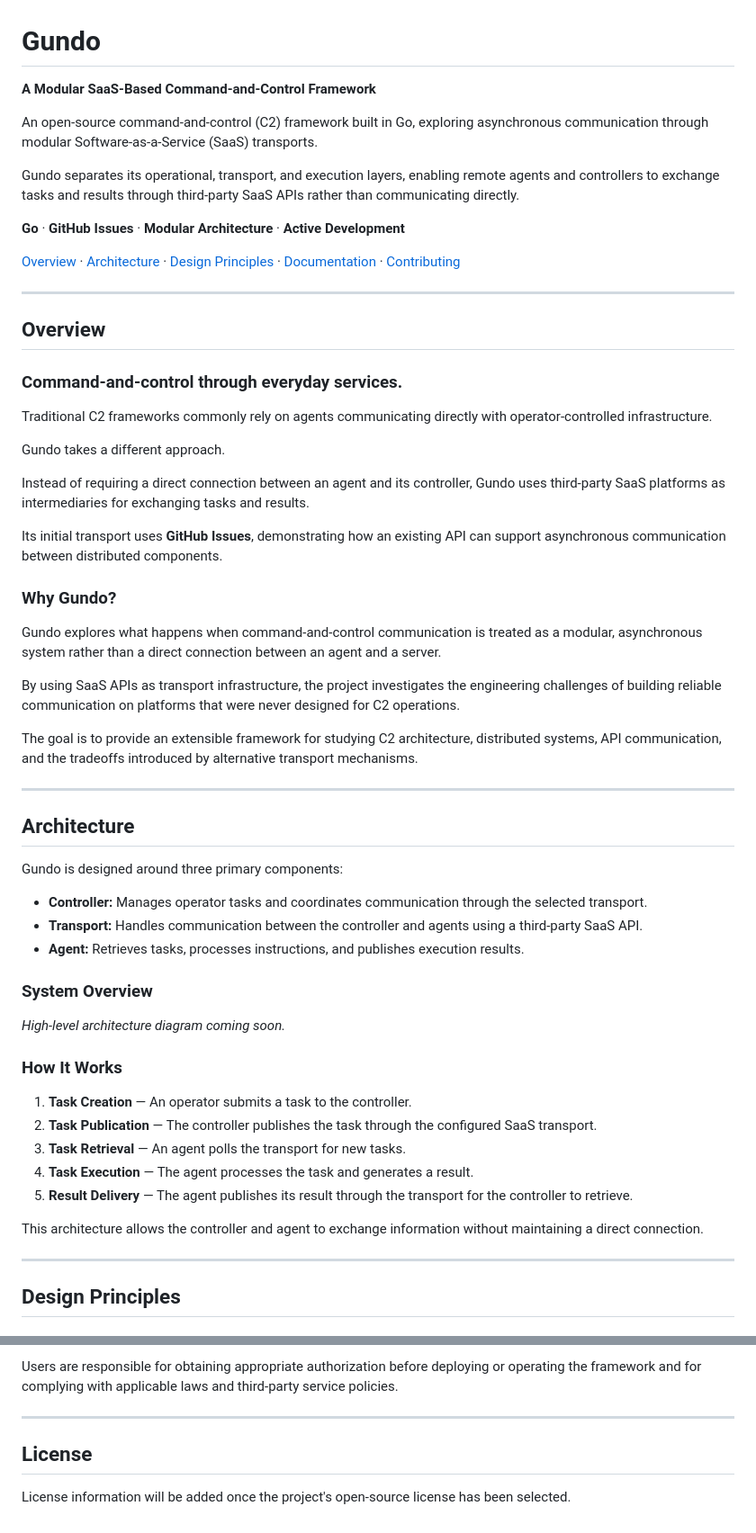
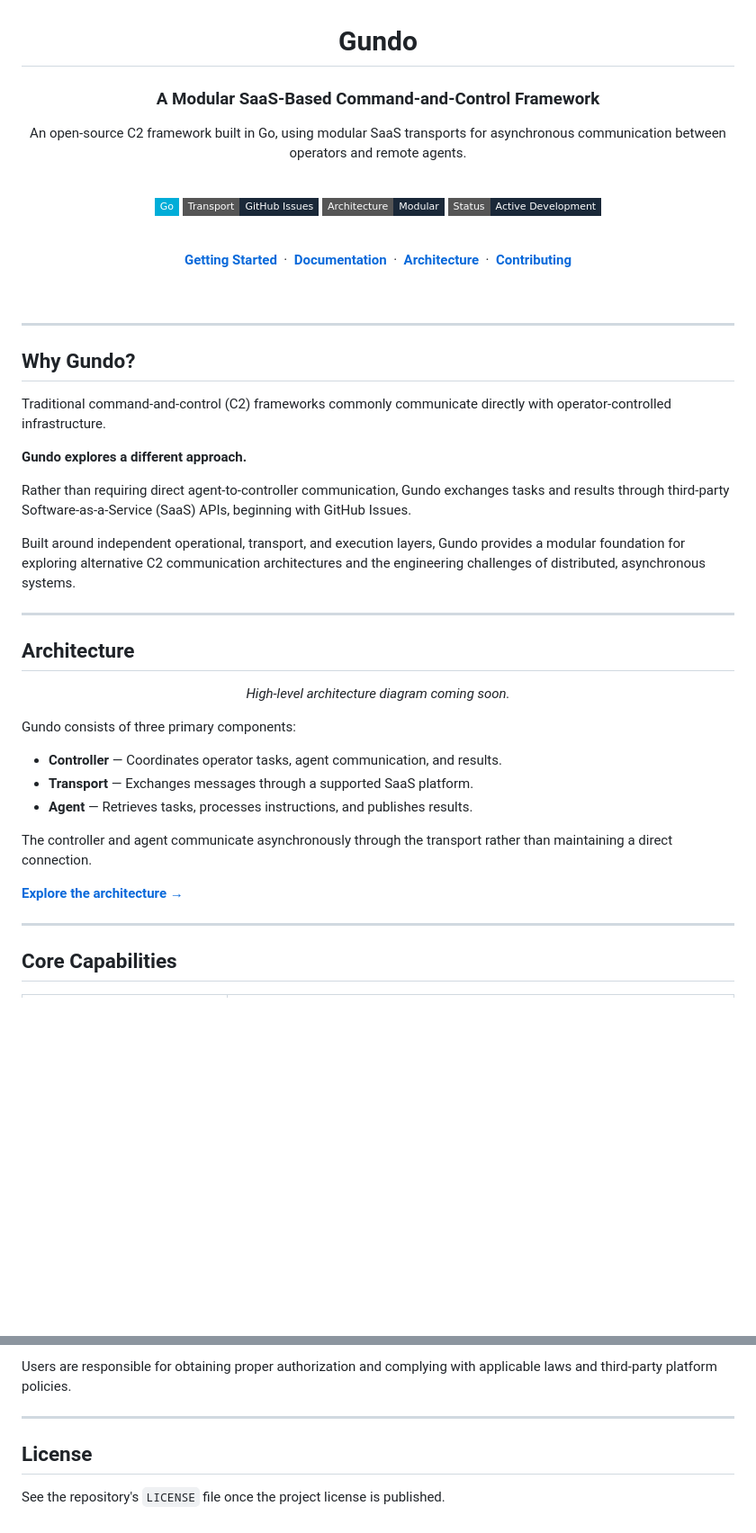
Before and after one commit to mamadub03/gundo, a Markdown page: README.md, 2 parts joined by grey strips. Shown at 90% size. Drawn GitHub-style; badges without logos; blank space fills up the shorter version.

```diff
--- a/README.md
+++ b/README.md
@@ -1,74 +3,65 @@
 
 # Gundo
 
-**A Modular SaaS-Based Command-and-Control Framework**
+### A Modular SaaS-Based Command-and-Control Framework
 
-An open-source command-and-control (C2) framework built in Go, exploring asynchronous communication through modular Software-as-a-Service (SaaS) transports.
+An open-source C2 framework built in Go, using modular SaaS transports for asynchronous communication between operators and remote agents.
 
-Gundo separates its operational, transport, and execution layers, enabling remote agents and controllers to exchange tasks and results through third-party SaaS APIs rather than communicating directly.
+<br/>
 
-**Go** · **GitHub Issues** · **Modular Architecture** · **Active Development**
+![Go](https://img.shields.io/badge/Go-00ADD8?style=flat-square&logo=go&logoColor=white)
+![Transport](https://img.shields.io/badge/Transport-GitHub_Issues-1A2838?style=flat-square&logo=github&logoColor=white)
+![Architecture](https://img.shields.io/badge/Architecture-Modular-1A2838?style=flat-square)
+![Status](https://img.shields.io/badge/Status-Active_Development-1A2838?style=flat-square)
 
-[Overview](#overview) · [Architecture](#architecture) · [Design Principles](#design-principles) · [Documentation](#documentation) · [Contributing](#contributing)
+<br/>
+
+[**Getting Started**](#getting-started) &nbsp;·&nbsp;
+[**Documentation**](#documentation) &nbsp;·&nbsp;
+[**Architecture**](#architecture) &nbsp;·&nbsp;
+[**Contributing**](#contributing)
+
+</div>
+
+<br/>
 
 ---
 
-## Overview
+## Why Gundo?
 
-### Command-and-control through everyday services.
+Traditional command-and-control (C2) frameworks commonly communicate directly with operator-controlled infrastructure.
 
-Traditional C2 frameworks commonly rely on agents communicating directly with operator-controlled infrastructure.
+**Gundo explores a different approach.**
 
-Gundo takes a different approach.
+Rather than requiring direct agent-to-controller communication, Gundo exchanges tasks and results through third-party Software-as-a-Service (SaaS) APIs, beginning with GitHub Issues.
 
-Instead of requiring a direct connection between an agent and its controller, Gundo uses third-party SaaS platforms as intermediaries for exchanging tasks and results.
-
-Its initial transport uses **GitHub Issues**, demonstrating how an existing API can support asynchronous communication between distributed components.
-
-### Why Gundo?
-
-Gundo explores what happens when command-and-control communication is treated as a modular, asynchronous system rather than a direct connection between an agent and a server.
-
-By using SaaS APIs as transport infrastructure, the project investigates the engineering challenges of building reliable communication on platforms that were never designed for C2 operations.
-
-The goal is to provide an extensible framework for studying C2 architecture, distributed systems, API communication, and the tradeoffs introduced by alternative transport mechanisms.
+Built around independent operational, transport, and execution layers, Gundo provides a modular foundation for exploring alternative C2 communication architectures and the engineering challenges of distributed, asynchronous systems.
 
 ---
 
 ## Architecture
 
-Gundo is designed around three primary components:
+<div align="center">
 
-- **Controller:** Manages operator tasks and coordinates communication through the selected transport.
-- **Transport:** Handles communication between the controller and agents using a third-party SaaS API.
-- **Agent:** Retrieves tasks, processes instructions, and publishes execution results.
+<!-- Replace this text with your draw.io SVG export. -->
 
-### System Overview
-
-<!--
-Replace this placeholder after exporting your diagram from draw.io.
-
-Suggested file location:
-assets/architecture/gundo-overview.svg
-
-Then uncomment the following line:
-
-![Gundo High-Level Architecture](assets/architecture/gundo-overview.svg)
--->
+<!-- ![Gundo Architecture](assets/architecture/gundo-overview.svg) -->
 
 *High-level architecture diagram coming soon.*
 
-### How It Works
+</div>
 
-1. **Task Creation** — An operator submits a task to the controller.
-2. **Task Publication** — The controller publishes the task through the configured SaaS transport.
-3. **Task Retrieval** — An agent polls the transport for new tasks.
-4. **Task Execution** — The agent processes the task and generates a result.
-5. **Result Delivery** — The agent publishes its result through the transport for the controller to retrieve.
+Gundo consists of three primary components:
 
-This architecture allows the controller and agent to exchange information without maintaining a direct connection.
+- **Controller** — Coordinates operator tasks, agent communication, and results.
+- **Transport** — Exchanges messages through a supported SaaS platform.
+- **Agent** — Retrieves tasks, processes instructions, and publishes results.
+
+The controller and agent communicate asynchronously through the transport rather than maintaining a direct connection.
+
+[**Explore the architecture →**](#documentation)
 
 ---
 
-## Design Principles
+## Core Capabilities
 
@@ -152,8 +122,8 @@ Gundo is intended for authorized cybersecurity research, education, and controll
 
-Users are responsible for obtaining appropriate authorization before deploying or operating the framework and for complying with applicable laws and third-party service policies.
+Users are responsible for obtaining proper authorization and complying with applicable laws and third-party platform policies.
 
 ---
 
 ## License
 
-License information will be added once the project's open-source license has been selected.
+See the repository's `LICENSE` file once the project license is published.
```
Also changed, not shown: other parts of README.md (+30 -51 lines).
